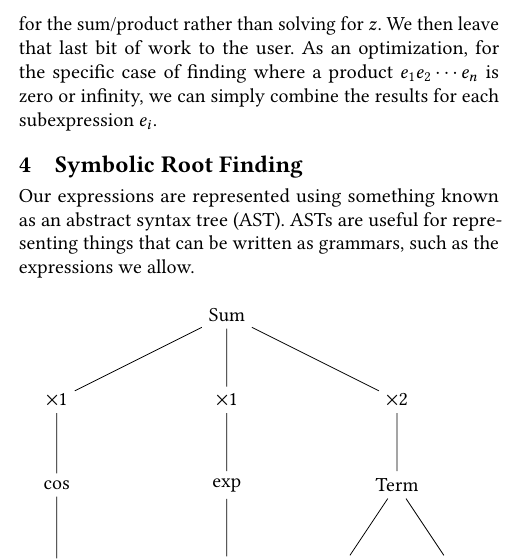
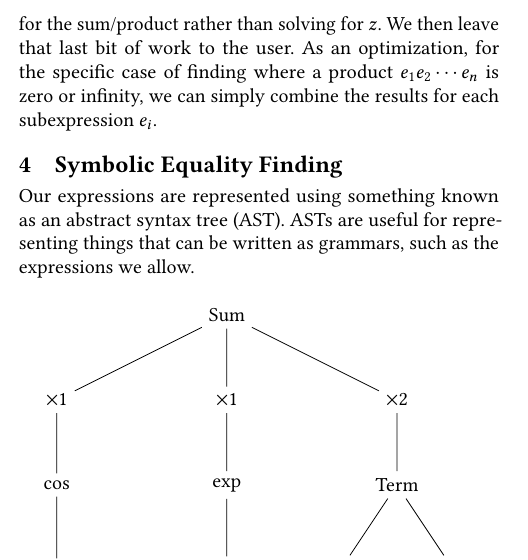
Before and after one commit to Anonymous-Stranger/complex-differentiation, a LaTeX paper (latex/main.tex): part of one column of page 3 of 5, cut so that both start at the same text. Compiled offline with pdfLaTeX.

Commit message:
changed section title

```diff
--- a/latex/main.tex
+++ b/latex/main.tex
@@ -67,7 +67,7 @@
   \label{sec:analyticity}
   \input{analyticity}
 
-  \section{Symbolic Root Finding}
+  \section{Symbolic Equality Finding}
   \label{sec:rootfinding}
   \input{rootfinding}
 
```
Also changed, not shown: latex/main.pdf.
